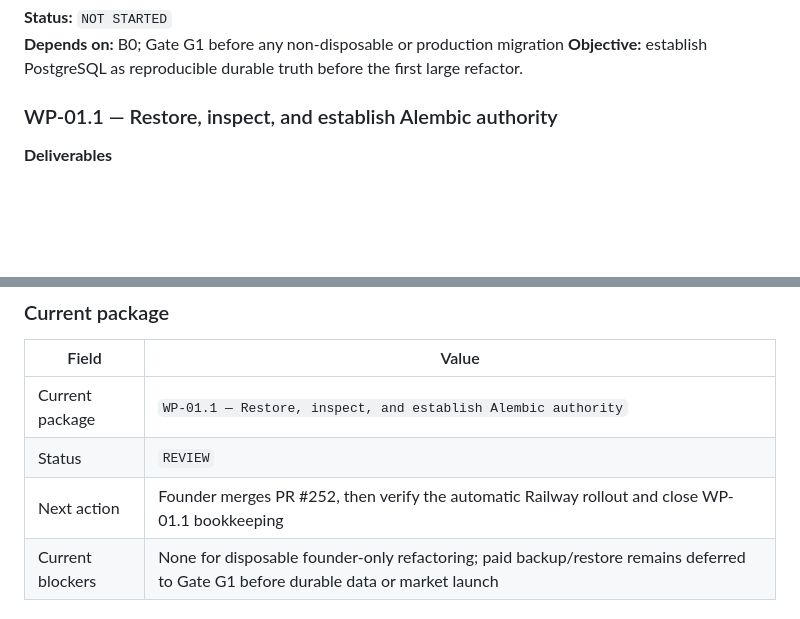
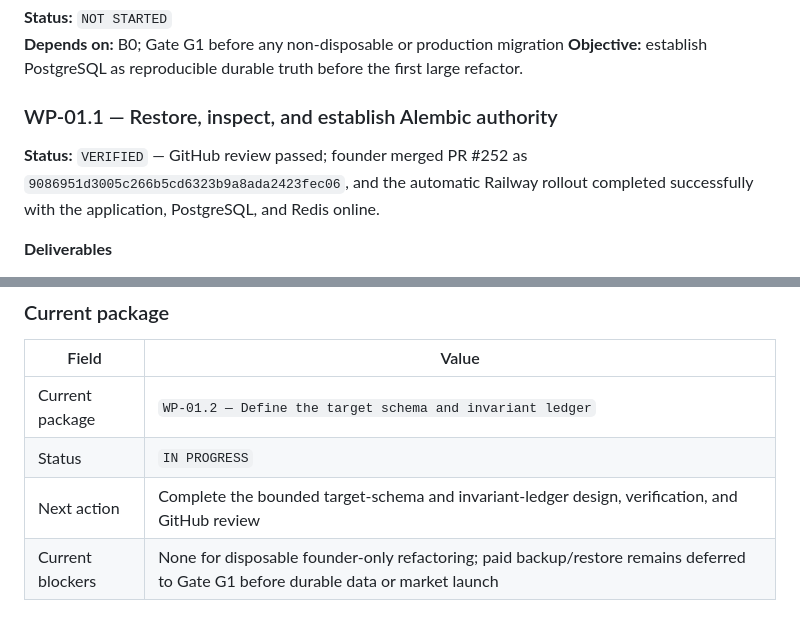
Before and after one commit to baracuda3612/Love-Yourself-AI-Caring-Bot, a Markdown page: docs/implementation/pre_mvp_implementation_roadmap.md, 2 parts joined by grey strips. Rendered like a GitHub page; blank space fills up the shorter version.

Commit message:
docs(WP-01.1): record verified Railway rollout

```diff
--- a/docs/implementation/pre_mvp_implementation_roadmap.md
+++ b/docs/implementation/pre_mvp_implementation_roadmap.md
@@ -539,6 +539,10 @@ first large refactor.
 
 ### WP-01.1 — Restore, inspect, and establish Alembic authority
 
+**Status:** `VERIFIED` — GitHub review passed; founder merged PR #252 as
+`9086951d3005c266b5cd6323b9a8ada2423fec06`, and the automatic Railway rollout
+completed successfully with the application, PostgreSQL, and Redis online.
+
 **Deliverables**
 
 * physical schema, enum, constraint, index, row-count, nullability, legacy-row,
@@ -1563,9 +1567,9 @@ block exit gate passes.
 
 | Field | Value |
 |---|---|
-| Current package | `WP-01.1 — Restore, inspect, and establish Alembic authority` |
-| Status | `REVIEW` |
-| Next action | Founder merges PR #252, then verify the automatic Railway rollout and close WP-01.1 bookkeeping |
+| Current package | `WP-01.2 — Define the target schema and invariant ledger` |
+| Status | `IN PROGRESS` |
+| Next action | Complete the bounded target-schema and invariant-ledger design, verification, and GitHub review |
 | Current blockers | None for disposable founder-only refactoring; paid backup/restore remains deferred to Gate G1 before durable data or market launch |
 
 ### Private founder log
```
Also changed, not shown: other parts of docs/implementation/pre_mvp_implementation_roadmap.md (+1 -1 lines), 1 other file.
